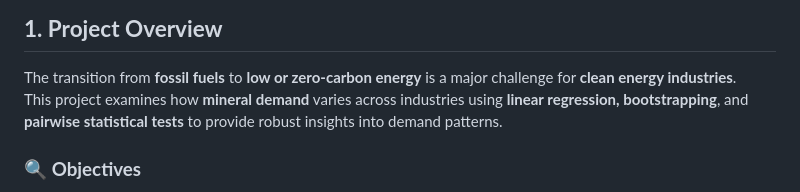
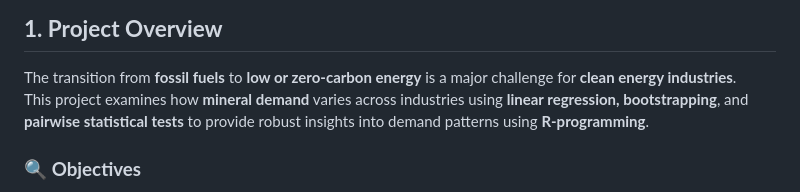
Before and after one commit to jess-valiarovski/industry-mineral-demand, a Markdown page: README.md, the part around the change. GitHub-like rendering.

```diff
--- a/README.md
+++ b/README.md
@@ -12,7 +12,7 @@
 
 ## **1. Project Overview**
 The transition from **fossil fuels** to **low or zero-carbon energy** is a major challenge for **clean energy industries**.
-This project examines how **mineral demand** varies across industries using **linear regression, bootstrapping**, and **pairwise statistical tests** to provide robust insights into demand patterns.
+This project examines how **mineral demand** varies across industries using **linear regression, bootstrapping**, and **pairwise statistical tests** to provide robust insights into demand patterns using **R-programming**.
 
 ### 🔍 **Objectives**
 - **Test Hypothesis:** Does mineral demand significantly differ across industries?
```
